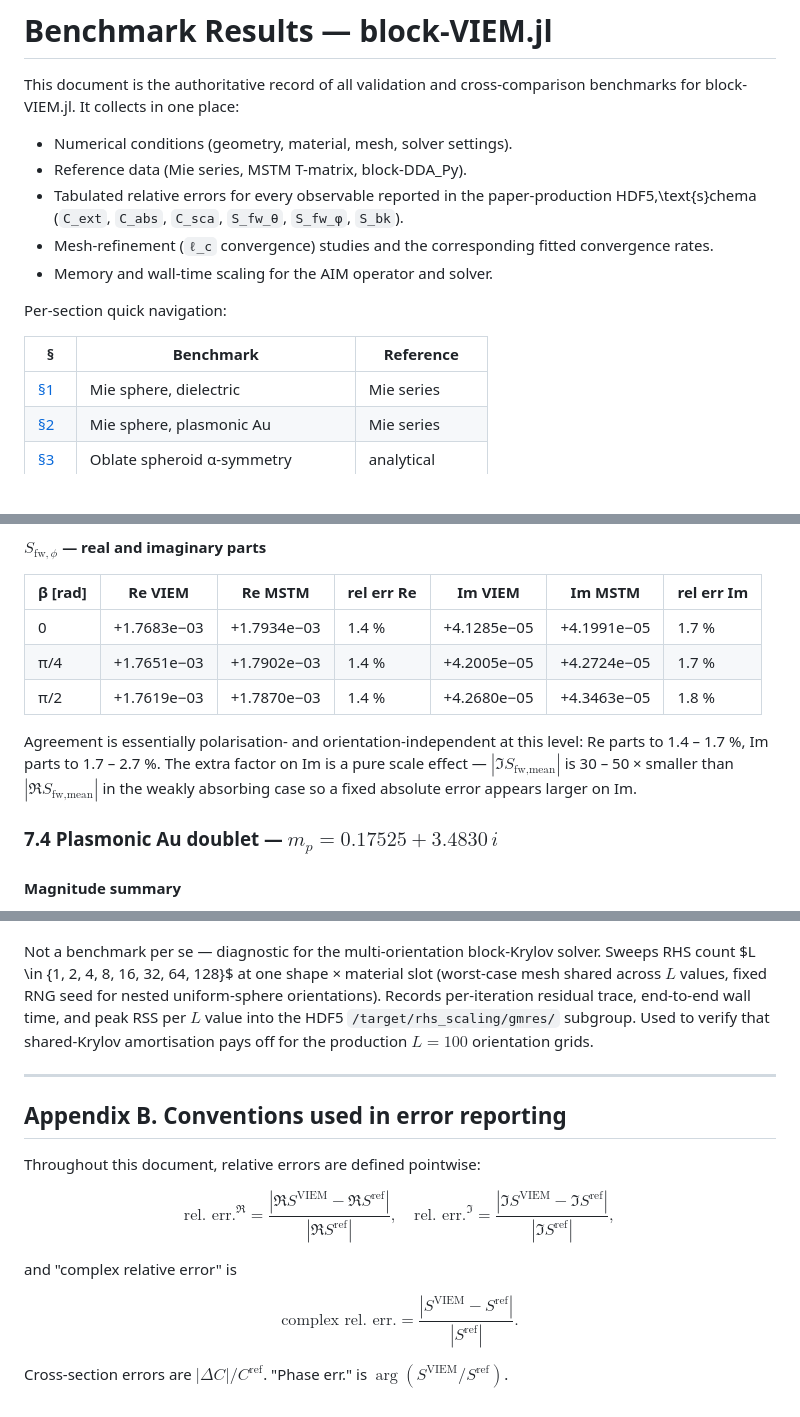
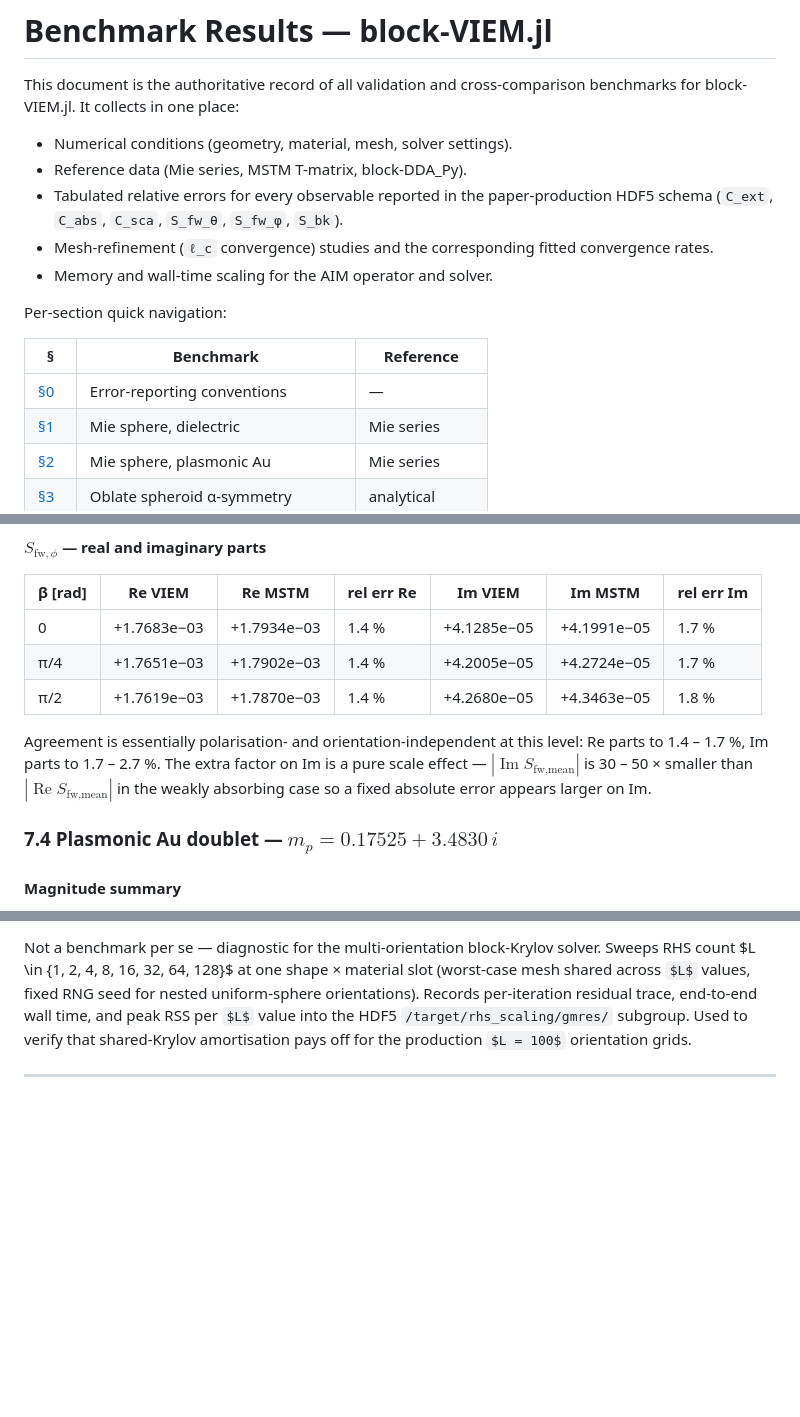
Before and after one commit to NobuhiroMoteki/block-VIEM.jl, a Markdown page: docs/benchmark_results.md, 3 parts joined by grey strips. Drawn GitHub-style; some formulas as TeX source; blank space fills up the shorter version.

```diff
--- a/docs/benchmark_results.md
+++ b/docs/benchmark_results.md
@@ -7,7 +7,7 @@ place:
 - Numerical conditions (geometry, material, mesh, solver settings).
 - Reference data (Mie series, MSTM T-matrix, block-DDA_Py).
 - Tabulated relative errors for every observable reported in the
-  paper-production HDF5\,\text{s}chema (`C_ext`, `C_abs`, `C_sca`,
+  paper-production HDF5 schema (`C_ext`, `C_abs`, `C_sca`,
   `S_fw_θ`, `S_fw_φ`, `S_bk`).
 - Mesh-refinement (`ℓ_c` convergence) studies and the corresponding
   fitted convergence rates.
@@ -17,6 +17,7 @@ Per-section quick navigation:
 
 | § | Benchmark | Reference |
 | --- | --- | --- |
+| [§0](#0-conventions-used-in-error-reporting) | Error-reporting conventions | — |
 | [§1](#1-mie-sphere-dielectric) | Mie sphere, dielectric | Mie series |
 | [§2](#2-mie-sphere-plasmonic-gold) | Mie sphere, plasmonic Au | Mie series |
 | [§3](#3-oblate-spheroid-α-symmetry-self-check) | Oblate spheroid α-symmetry | analytical |
@@ -376,8 +402,8 @@ should be confirmed before any new comparison.
 
 Agreement is essentially polarisation- and orientation-independent
 at this level: Re parts to 1.4 – 1.7 %, Im parts to 1.7 – 2.7 %.
-The extra factor on Im is a pure scale effect — $|\Im S_\text{fw,mean}|$
-is 30 – 50 × smaller than $|\Re S_\text{fw,mean}|$ in the weakly
+The extra factor on Im is a pure scale effect — $|\operatorname{Im} S_\text{fw,mean}|$
+is 30 – 50 × smaller than $|\operatorname{Re} S_\text{fw,mean}|$ in the weakly
 absorbing case so a fixed absolute error appears larger on Im.
 
 ### 7.4 Plasmonic Au doublet — $m_p = 0.17525 + 3.4830\,i$
@@ -685,25 +711,3 @@ shared-Krylov amortisation pays off for the production $L = 100$
 orientation grids.
 
 ---
-
-## Appendix B. Conventions used in error reporting
-
-Throughout this document, relative errors are defined pointwise:
-
-$$
-\text{rel. err.}^{\Re} =
-\frac{|\Re S^\text{VIEM} - \Re S^\text{ref}|}{|\Re S^\text{ref}|}, \quad
-\text{rel. err.}^{\Im} =
-\frac{|\Im S^\text{VIEM} - \Im S^\text{ref}|}{|\Im S^\text{ref}|},
-$$
-
-and "complex relative error" is
-
-$$
-\text{complex rel. err.} =
-\frac{|S^\text{VIEM} - S^\text{ref}|}{|S^\text{ref}|}.
-$$
-
-Cross-section errors are
-$|\Delta C| / C^\text{ref}$. "Phase err." is
-$\arg(S^\text{VIEM} / S^\text{ref})$.
```
Also changed, not shown: other parts of docs/benchmark_results.md (+58 -33 lines).
